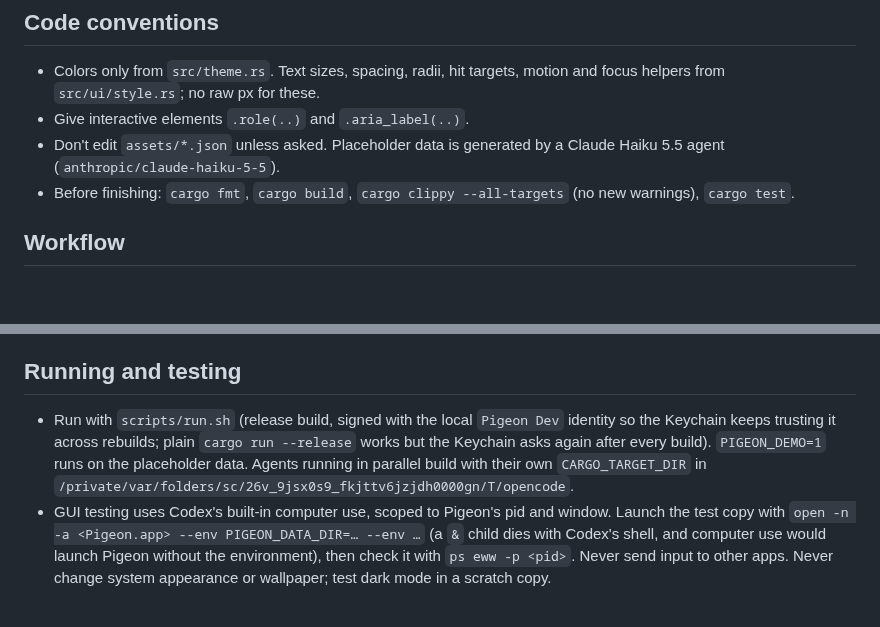
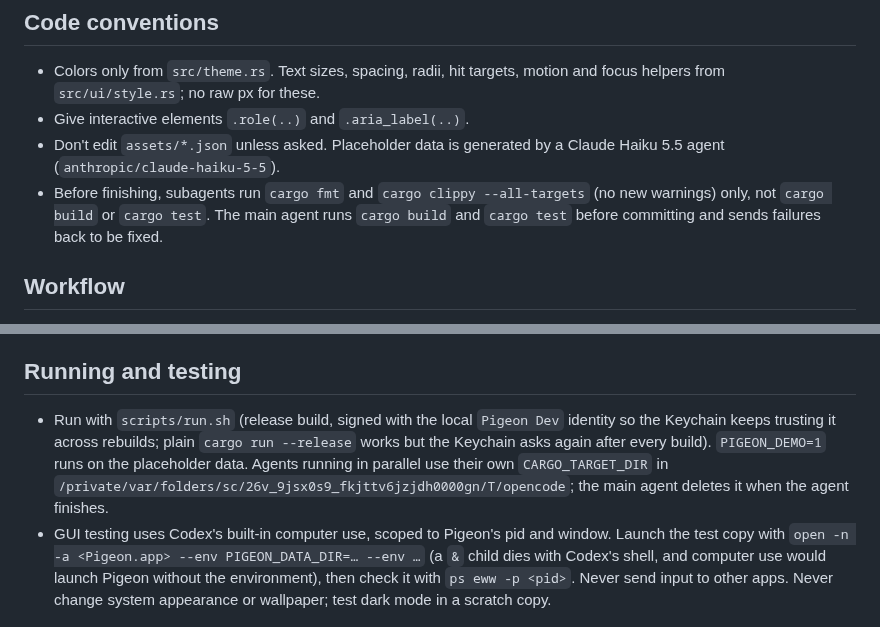
Before and after one commit to y-u-s-u-f/Pigeon, a Markdown page: AGENTS.md, 2 parts joined by grey strips. Drawn GitHub-style; blank space fills up the shorter version.

Commit message:
AGENTS.md: subagents only run fmt and clippy; main agent builds and tests

```diff
--- a/AGENTS.md
+++ b/AGENTS.md
@@ -14,7 +14,7 @@ A macOS email and calendar client in Rust + GPUI (`gpui-kit` 0.8, imported as `g
 - Colors only from `src/theme.rs`. Text sizes, spacing, radii, hit targets, motion and focus helpers from `src/ui/style.rs`; no raw px for these.
 - Give interactive elements `.role(..)` and `.aria_label(..)`.
 - Don't edit `assets/*.json` unless asked. Placeholder data is generated by a Claude Haiku 5.5 agent (`anthropic/claude-haiku-5-5`).
-- Before finishing: `cargo fmt`, `cargo build`, `cargo clippy --all-targets` (no new warnings), `cargo test`.
+- Before finishing, subagents run `cargo fmt` and `cargo clippy --all-targets` (no new warnings) only, not `cargo build` or `cargo test`. The main agent runs `cargo build` and `cargo test` before committing and sends failures back to be fixed.
 
 ## Workflow
 
@@ -30,7 +30,7 @@ Don't have one agent implement, test and fix in a loop. Subagents don't commit;
 
 ## Running and testing
 
-- Run with `scripts/run.sh` (release build, signed with the local `Pigeon Dev` identity so the Keychain keeps trusting it across rebuilds; plain `cargo run --release` works but the Keychain asks again after every build). `PIGEON_DEMO=1` runs on the placeholder data. Agents running in parallel build with their own `CARGO_TARGET_DIR` in `/private/var/folders/sc/26v_9jsx0s9_fkjttv6jzjdh0000gn/T/opencode`.
+- Run with `scripts/run.sh` (release build, signed with the local `Pigeon Dev` identity so the Keychain keeps trusting it across rebuilds; plain `cargo run --release` works but the Keychain asks again after every build). `PIGEON_DEMO=1` runs on the placeholder data. Agents running in parallel use their own `CARGO_TARGET_DIR` in `/private/var/folders/sc/26v_9jsx0s9_fkjttv6jzjdh0000gn/T/opencode`; the main agent deletes it when the agent finishes.
 - GUI testing uses Codex's built-in computer use, scoped to Pigeon's pid and window. Launch the test copy with `open -n -a <Pigeon.app> --env PIGEON_DATA_DIR=… --env …` (a `&` child dies with Codex's shell, and computer use would launch Pigeon without the environment), then check it with `ps eww -p <pid>`. Never send input to other apps. Never change system appearance or wallpaper; test dark mode in a scratch copy.
 
 ## Questions to the user
```
